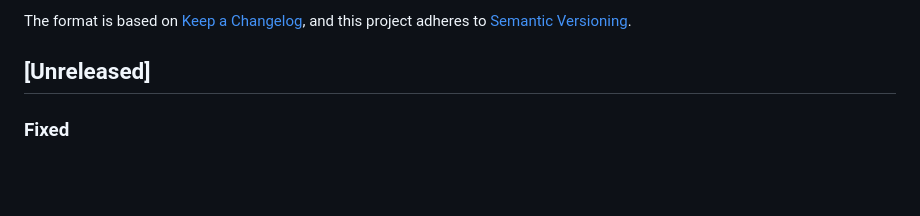
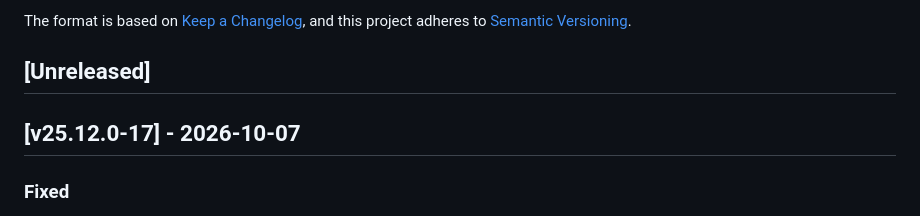
Before and after one commit to cloudogu/sonar, a Markdown page: CHANGELOG.md, the part around the change. GitHub-like rendering; blank space fills up the shorter version.

Commit message:
Update changelog

```diff
--- a/CHANGELOG.md
+++ b/CHANGELOG.md
@@ -6,6 +6,8 @@ The format is based on [Keep a Changelog](https://keepachangelog.com/en/1.1.0/),
 and this project adheres to [Semantic Versioning](https://semver.org/spec/v2.0.0.html).
 
 ## [Unreleased]
+
+## [v25.12.0-17] - 2026-10-07
 ### Fixed
 - [#194] Allow unauthenticated requests to `/sonar/api/system/status` in sonarcarp
   - SonarQube for IDE requests the server status without its token, which sonarcarp answered with HTTP 401
```
